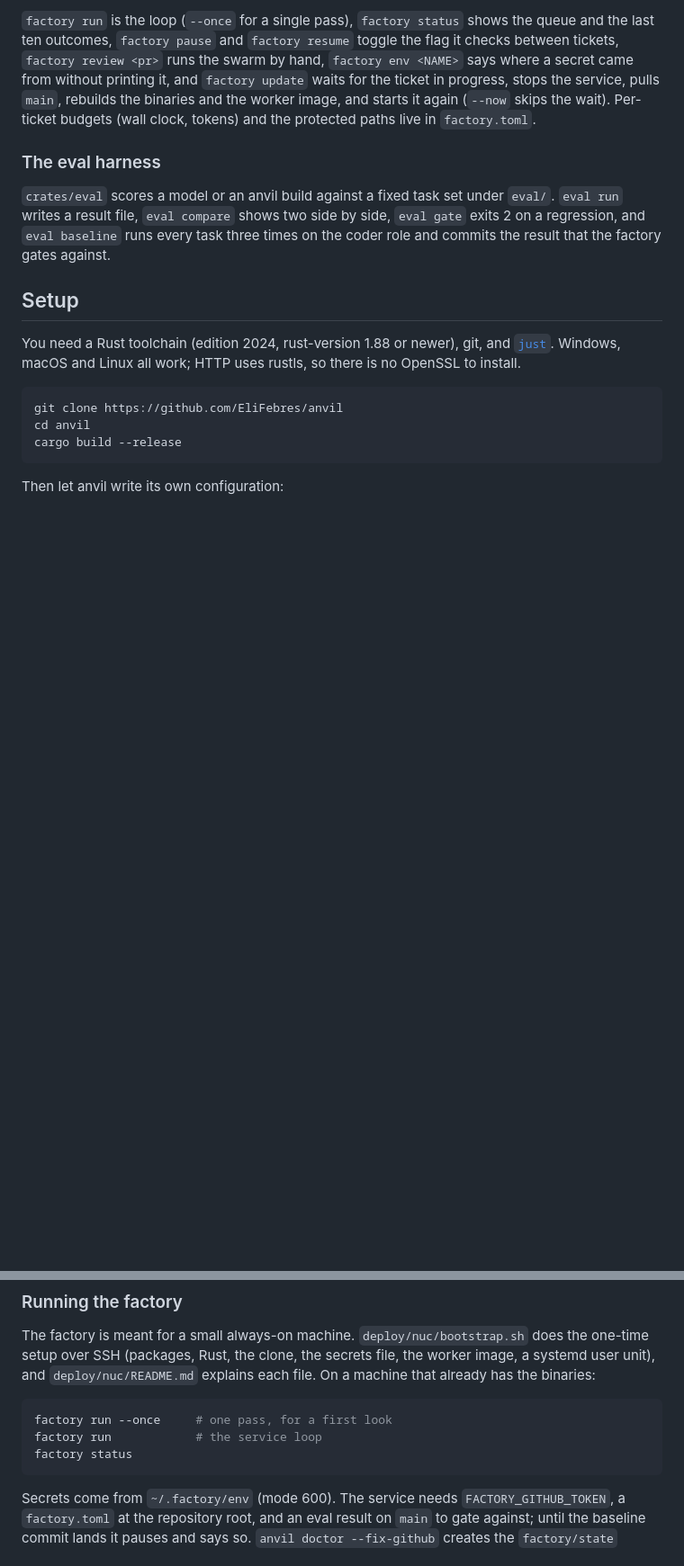
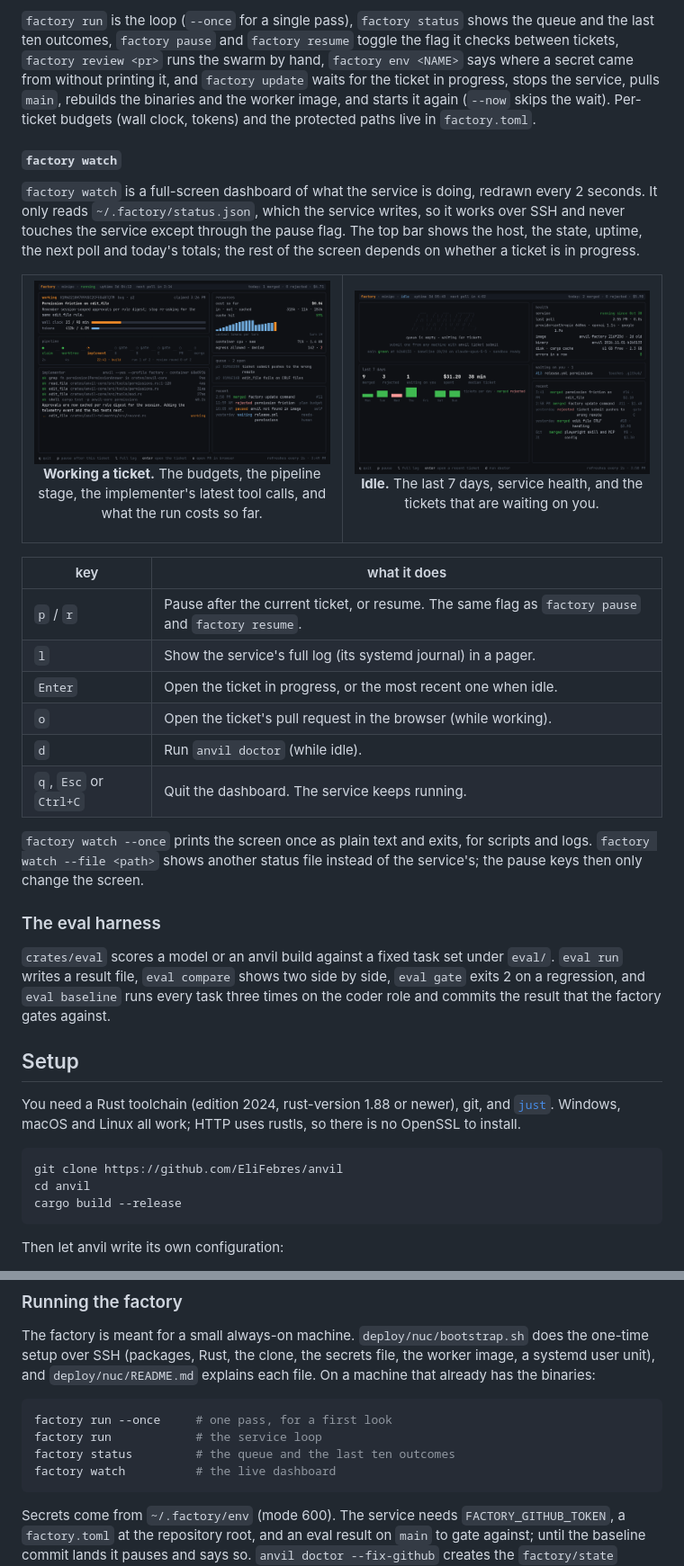
Before and after one commit to EliFebres/anvil, a Markdown page: README.md, 2 parts joined by grey strips. Shown at 90% size. Rendered like a GitHub page; pictures changed too: docs/factory-watch-idle.png (added), docs/factory-watch-working.png (added); blank space fills up the shorter version.

Commit message:
Document factory watch in the README with two screenshots

````diff
--- a/README.md
+++ b/README.md
@@ -74,6 +74,34 @@ How a ticket moves:
 
 `factory run` is the loop (`--once` for a single pass), `factory status` shows the queue and the last ten outcomes, `factory pause` and `factory resume` toggle the flag it checks between tickets, `factory review <pr>` runs the swarm by hand, `factory env <NAME>` says where a secret came from without printing it, and `factory update` waits for the ticket in progress, stops the service, pulls `main`, rebuilds the binaries and the worker image, and starts it again (`--now` skips the wait). Per-ticket budgets (wall clock, tokens) and the protected paths live in `factory.toml`.
 
+#### `factory watch`
+
+`factory watch` is a full-screen dashboard of what the service is doing, redrawn every 2 seconds. It only reads `~/.factory/status.json`, which the service writes, so it works over SSH and never touches the service except through the pause flag. The top bar shows the host, the state, uptime, the next poll and today's totals; the rest of the screen depends on whether a ticket is in progress.
+
+<table>
+  <tr>
+    <td width="50%">
+      <img src="docs/factory-watch-working.png" alt="factory watch while a ticket is in progress: the ticket with its wall-clock and token budget bars, the pipeline from claim to merge, the implementer's latest tool calls, resources, the open queue and recent outcomes">
+      <p align="center"><b>Working a ticket.</b> The budgets, the pipeline stage, the implementer's latest tool calls, and what the run costs so far.</p>
+    </td>
+    <td width="50%">
+      <img src="docs/factory-watch-idle.png" alt="factory watch while idle: an empty queue, the state of main and the baseline, the last 7 days of merged and rejected tickets, service health, tickets waiting on a human and recent outcomes">
+      <p align="center"><b>Idle.</b> The last 7 days, service health, and the tickets that are waiting on you.</p>
+    </td>
+  </tr>
+</table>
+
+| key | what it does |
+|---|---|
+| `p` / `r` | Pause after the current ticket, or resume. The same flag as `factory pause` and `factory resume`. |
+| `l` | Show the service's full log (its systemd journal) in a pager. |
+| `Enter` | Open the ticket in progress, or the most recent one when idle. |
+| `o` | Open the ticket's pull request in the browser (while working). |
+| `d` | Run `anvil doctor` (while idle). |
+| `q`, `Esc` or `Ctrl+C` | Quit the dashboard. The service keeps running. |
+
+`factory watch --once` prints the screen once as plain text and exits, for scripts and logs. `factory watch --file <path>` shows another status file instead of the service's; the pause keys then only change the screen.
+
 ### The eval harness
 
 `crates/eval` scores a model or an anvil build against a fixed task set under `eval/`. `eval run` writes a result file, `eval compare` shows two side by side, `eval gate` exits 2 on a regression, and `eval baseline` runs every task three times on the coder role and commits the result that the factory gates against.
@@ -130,7 +158,8 @@ The factory is meant for a small always-on machine. `deploy/nuc/bootstrap.sh` do
 ```sh
 factory run --once     # one pass, for a first look
 factory run            # the service loop
-factory status
+factory status         # the queue and the last ten outcomes
+factory watch          # the live dashboard
 ```
 
 Secrets come from `~/.factory/env` (mode 600). The service needs `FACTORY_GITHUB_TOKEN`, a `factory.toml` at the repository root, and an eval result on `main` to gate against; until the baseline commit lands it pauses and says so. `anvil doctor --fix-github` creates the `factory/state` branch and the branch protection it expects.
````
